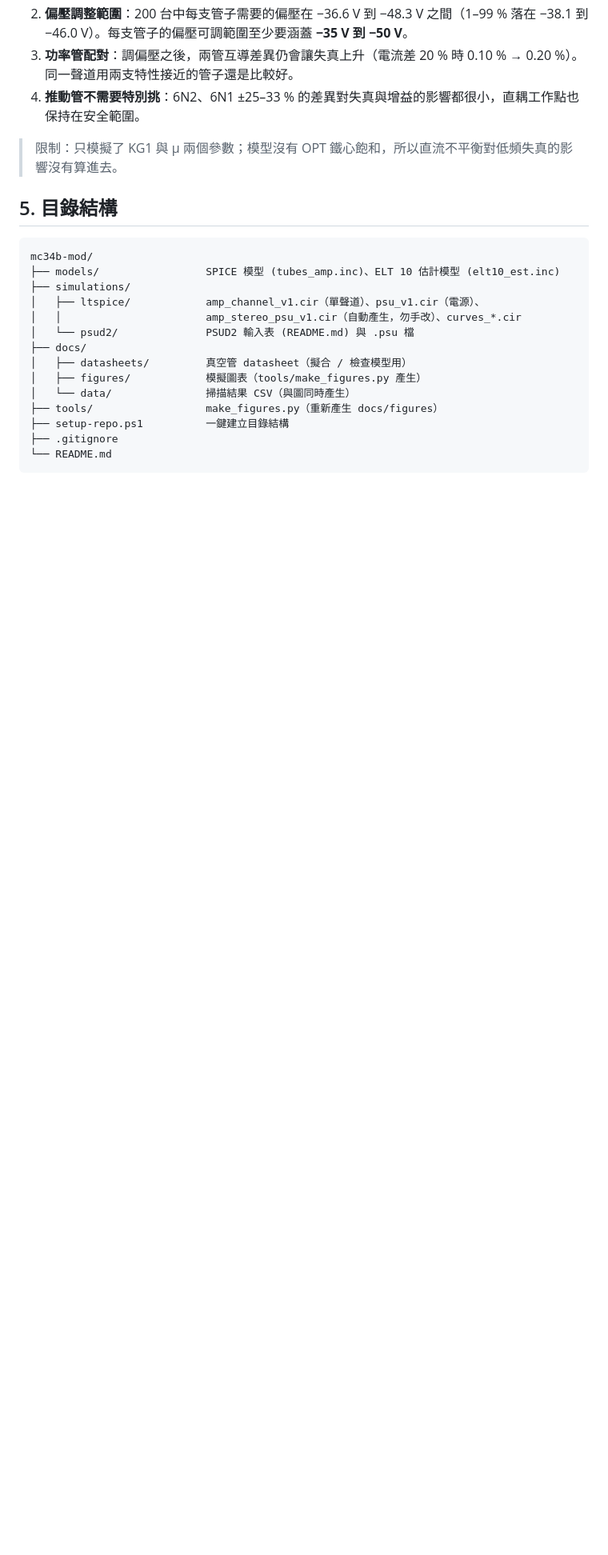
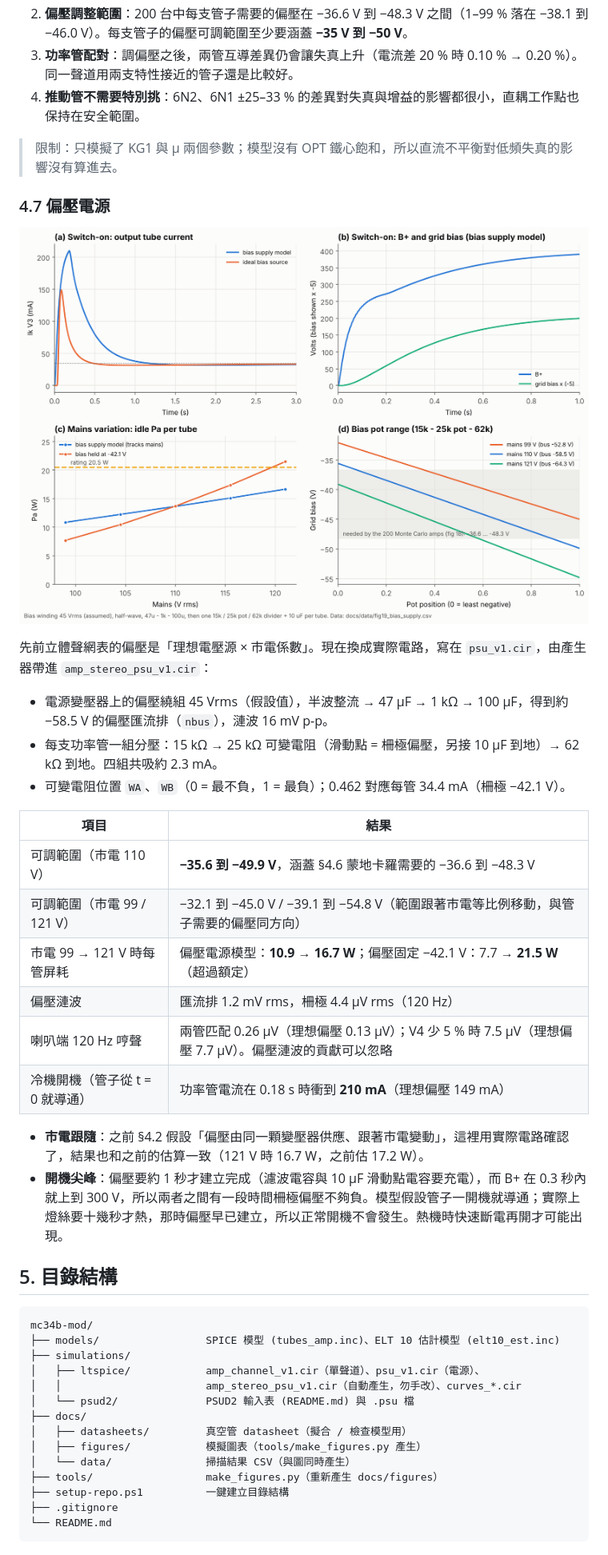
Before and after one commit to heinricitorgau/mc34b-mod, a Markdown page: README.md, the part around one of its changes. Shown at 80% size. GitHub-like rendering; pictures changed too: docs/figures/fig19_bias_supply.png (added); blank space fills up the shorter version.

````diff
--- a/README.md
+++ b/README.md
@@ -390,6 +392,28 @@ v1.4 以實際要接的 ELT 10 為準：頻寬與 20 kHz 響應最好，對電
 
 > 限制：只模擬了 KG1 與 μ 兩個參數；模型沒有 OPT 鐵心飽和，所以直流不平衡對低頻失真的影響沒有算進去。
 
+### 4.7 偏壓電源
+
+![Bias supply](docs/figures/fig19_bias_supply.png)
+
+先前立體聲網表的偏壓是「理想電壓源 × 市電係數」。現在換成實際電路，寫在 `psu_v1.cir`，由產生器帶進 `amp_stereo_psu_v1.cir`：
+
+- 電源變壓器上的偏壓繞組 45 Vrms（假設值），半波整流 → 47 µF → 1 kΩ → 100 µF，得到約 −58.5 V 的偏壓匯流排（`nbus`），漣波 16 mV p-p。
+- 每支功率管一組分壓：15 kΩ → 25 kΩ 可變電阻（滑動點 = 柵極偏壓，另接 10 µF 到地）→ 62 kΩ 到地。四組共吸約 2.3 mA。
+- 可變電阻位置 `WA`、`WB`（0 = 最不負，1 = 最負）；0.462 對應每管 34.4 mA（柵極 −42.1 V）。
+
+| 項目 | 結果 |
+|---|---|
+| 可調範圍（市電 110 V） | **−35.6 到 −49.9 V**，涵蓋 §4.6 蒙地卡羅需要的 −36.6 到 −48.3 V |
+| 可調範圍（市電 99 / 121 V） | −32.1 到 −45.0 V / −39.1 到 −54.8 V（範圍跟著市電等比例移動，與管子需要的偏壓同方向） |
+| 市電 99 → 121 V 時每管屏耗 | 偏壓電源模型：**10.9 → 16.7 W**；偏壓固定 −42.1 V：7.7 → **21.5 W**（超過額定） |
+| 偏壓漣波 | 匯流排 1.2 mV rms，柵極 4.4 µV rms（120 Hz） |
+| 喇叭端 120 Hz 哼聲 | 兩管匹配 0.26 µV（理想偏壓 0.13 µV）；V4 少 5 % 時 7.5 µV（理想偏壓 7.7 µV）。偏壓漣波的貢獻可以忽略 |
+| 冷機開機（管子從 t = 0 就導通） | 功率管電流在 0.18 s 時衝到 **210 mA**（理想偏壓 149 mA） |
+
+- **市電跟隨**：之前 §4.2 假設「偏壓由同一顆變壓器供應、跟著市電變動」，這裡用實際電路確認了，結果也和之前的估算一致（121 V 時 16.7 W，之前估 17.2 W）。
+- **開機尖峰**：偏壓要約 1 秒才建立完成（濾波電容與 10 µF 滑動點電容要充電），而 B+ 在 0.3 秒內就上到 300 V，所以兩者之間有一段時間柵極偏壓不夠負。模型假設管子一開機就導通；實際上燈絲要十幾秒才熱，那時偏壓早已建立，所以正常開機不會發生。熱機時快速斷電再開才可能出現。
+
 ## 5. 目錄結構
 
 ```
````
Also changed, not shown: other parts of README.md (+5 -3 lines), 5 other files.
